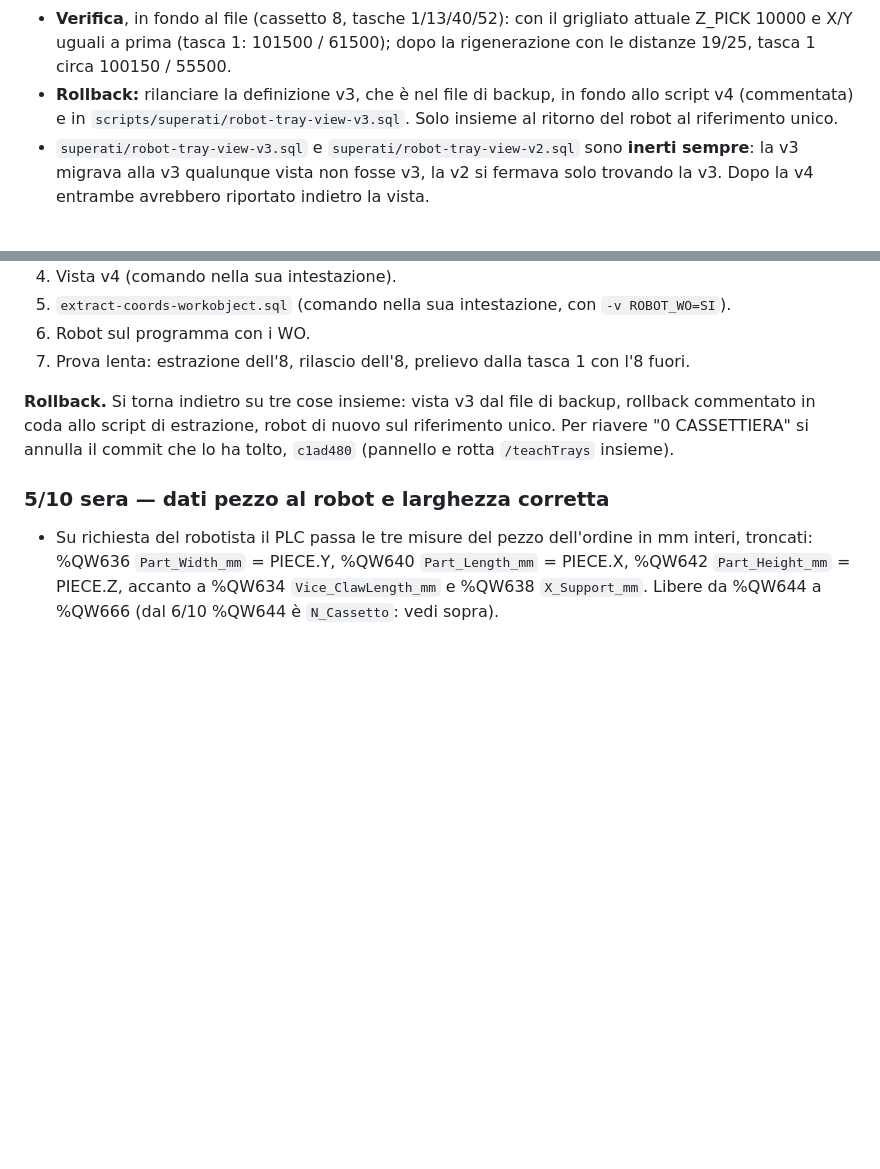
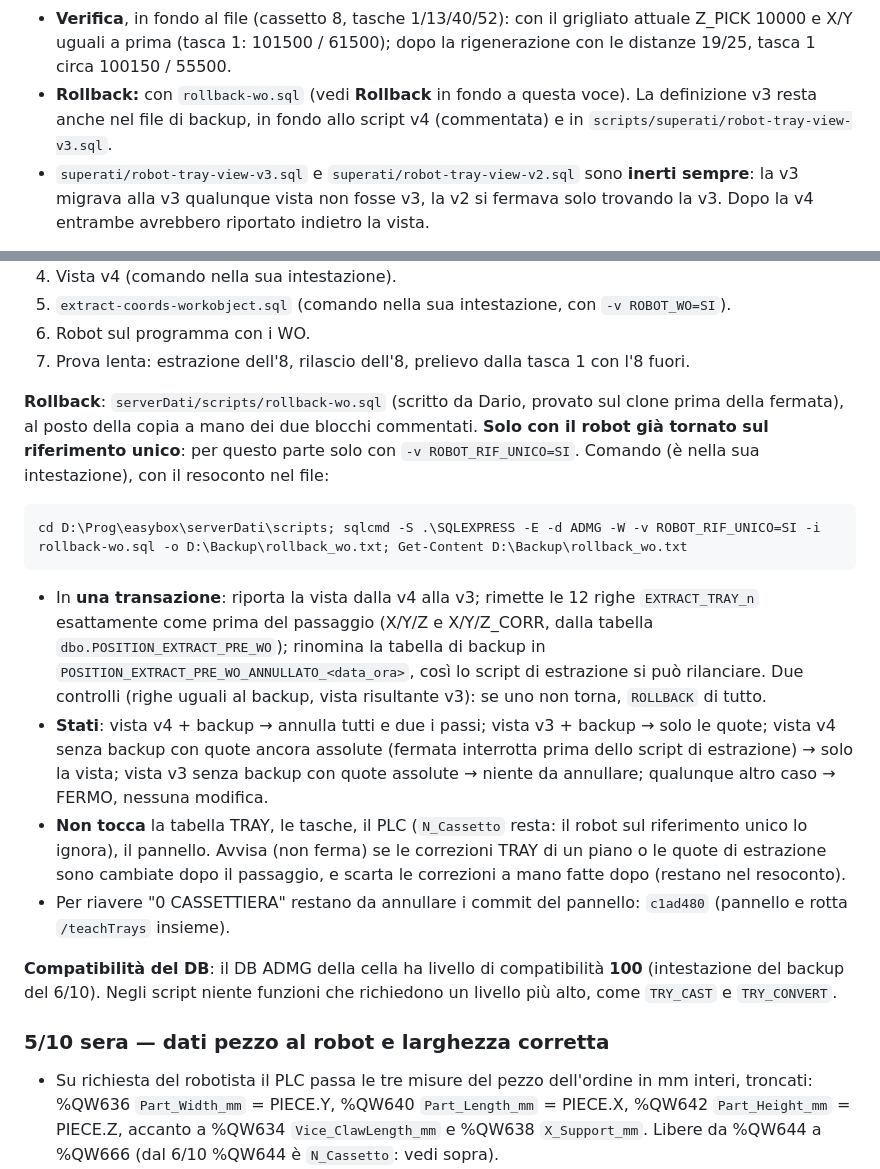
Before and after one commit to Pizz089/easybox-hmi, a Markdown page: easybox/docs/APPUNTI-CELLA.md, 2 parts joined by grey strips. GitHub-like rendering; blank space fills up the shorter version.

Commit message:
docs: APPUNTI-CELLA 6/10, rollback dei work object con rollback-wo.sql e compatibilita' del DB
Nella voce del 6/10 sui work object la procedura a mano di rollback
(vista v3 dal file di backup + ripristino commentato in coda allo script
di estrazione) diventa rollback-wo.sql: comando, cosa annulla e in quali
stati, i due controlli con ROLLBACK, cosa non tocca (TRAY, tasche, PLC,
pannello), solo con il robot gia' sul riferimento unico. Per riavere
"0 CASSETTIERA" restano da annullare i commit del pannello (c1ad480).

Una riga sulla compatibilita': il DB ADMG della cella ha livello 100
(intestazione del backup del 6/10), negli script niente funzioni che
richiedono un livello piu' alto (TRY_CAST, TRY_CONVERT).

Co-Authored-By: Claude Opus 5.5 <noreply@anthropic.com>

````diff
--- a/easybox/docs/APPUNTI-CELLA.md
+++ b/easybox/docs/APPUNTI-CELLA.md
@@ -37,7 +37,7 @@ cd D:\Prog\easybox\serverDati\scripts; sqlcmd -S .\SQLEXPRESS -E -d ADMG -y 0 -i
 - La guardia confronta la definizione attuale (a spazi normalizzati) con la v3 attesa e con la v4: v3 → la stampa nel file e passa alla v4; già v4 → "conforme", niente; qualunque altra cosa → FERMO, niente.
 - La **prima tabella** del file è il default delle colonne `*_CORR` di `[POSITION]`, letto dai metadati: nel repo non c'è, e i due inserimenti di tasche del backend (`insertPositionTray` e "Genera") non scrivono nessuna correzione. Sul clone del DB di cella (6/10): default 0, NULL ammesso (vedi sopra, ISNULL).
 - **Verifica**, in fondo al file (cassetto 8, tasche 1/13/40/52): con il grigliato attuale Z_PICK 10000 e X/Y uguali a prima (tasca 1: 101500 / 61500); dopo la rigenerazione con le distanze 19/25, tasca 1 circa 100150 / 55500.
-- **Rollback:** rilanciare la definizione v3, che è nel file di backup, in fondo allo script v4 (commentata) e in `scripts/superati/robot-tray-view-v3.sql`. Solo insieme al ritorno del robot al riferimento unico.
+- **Rollback:** con `rollback-wo.sql` (vedi **Rollback** in fondo a questa voce). La definizione v3 resta anche nel file di backup, in fondo allo script v4 (commentata) e in `scripts/superati/robot-tray-view-v3.sql`.
 - `superati/robot-tray-view-v3.sql` e `superati/robot-tray-view-v2.sql` sono **inerti sempre**: la v3 migrava alla v3 qualunque vista non fosse v3, la v2 si fermava solo trovando la v3. Dopo la v4 entrambe avrebbero riportato indietro la vista.
 
 **Causa dello scarto trovata il 6/10.** Il grigliato 2098 aveva distanze 18/24 contro la piastra vera, che misurata col metro dà 19/25: passi 709/12 e 405/3. La piastra è centrata nel cassetto 819 × 605: tasca 1 a 100 / 55 misurata, contro 101,5 / 61,5 del modello. Rimedio: rigenerare le tasche col grigliato a 19/25.
@@ -59,7 +59,16 @@ cd D:\Prog\easybox\serverDati\scripts; sqlcmd -S .\SQLEXPRESS -E -d ADMG -y 0 -i
 6. Robot sul programma con i WO.
 7. Prova lenta: estrazione dell'8, rilascio dell'8, prelievo dalla tasca 1 con l'8 fuori.
 
-**Rollback.** Si torna indietro su tre cose insieme: vista v3 dal file di backup, rollback commentato in coda allo script di estrazione, robot di nuovo sul riferimento unico. Per riavere "0 CASSETTIERA" si annulla il commit che lo ha tolto, `c1ad480` (pannello e rotta `/teachTrays` insieme).
+**Rollback**: `serverDati/scripts/rollback-wo.sql` (scritto da Dario, provato sul clone prima della fermata), al posto della copia a mano dei due blocchi commentati. **Solo con il robot già tornato sul riferimento unico**: per questo parte solo con `-v ROBOT_RIF_UNICO=SI`. Comando (è nella sua intestazione), con il resoconto nel file:
+```
+cd D:\Prog\easybox\serverDati\scripts; sqlcmd -S .\SQLEXPRESS -E -d ADMG -W -v ROBOT_RIF_UNICO=SI -i rollback-wo.sql -o D:\Backup\rollback_wo.txt; Get-Content D:\Backup\rollback_wo.txt
+```
+- In **una transazione**: riporta la vista dalla v4 alla v3; rimette le 12 righe `EXTRACT_TRAY_n` esattamente come prima del passaggio (X/Y/Z e X/Y/Z_CORR, dalla tabella `dbo.POSITION_EXTRACT_PRE_WO`); rinomina la tabella di backup in `POSITION_EXTRACT_PRE_WO_ANNULLATO_<data_ora>`, così lo script di estrazione si può rilanciare. Due controlli (righe uguali al backup, vista risultante v3): se uno non torna, `ROLLBACK` di tutto.
+- **Stati**: vista v4 + backup → annulla tutti e due i passi; vista v3 + backup → solo le quote; vista v4 senza backup con quote ancora assolute (fermata interrotta prima dello script di estrazione) → solo la vista; vista v3 senza backup con quote assolute → niente da annullare; qualunque altro caso → FERMO, nessuna modifica.
+- **Non tocca** la tabella TRAY, le tasche, il PLC (`N_Cassetto` resta: il robot sul riferimento unico lo ignora), il pannello. Avvisa (non ferma) se le correzioni TRAY di un piano o le quote di estrazione sono cambiate dopo il passaggio, e scarta le correzioni a mano fatte dopo (restano nel resoconto).
+- Per riavere "0 CASSETTIERA" restano da annullare i commit del pannello: `c1ad480` (pannello e rotta `/teachTrays` insieme).
+
+**Compatibilità del DB**: il DB ADMG della cella ha livello di compatibilità **100** (intestazione del backup del 6/10). Negli script niente funzioni che richiedono un livello più alto, come `TRY_CAST` e `TRY_CONVERT`.
 
 ### 5/10 sera — dati pezzo al robot e larghezza corretta
 - Su richiesta del robotista il PLC passa le tre misure del pezzo dell'ordine in mm interi, troncati: %QW636 `Part_Width_mm` = PIECE.Y, %QW640 `Part_Length_mm` = PIECE.X, %QW642 `Part_Height_mm` = PIECE.Z, accanto a %QW634 `Vice_ClawLength_mm` e %QW638 `X_Support_mm`. Libere da %QW644 a %QW666 (dal 6/10 %QW644 è `N_Cassetto`: vedi sopra).
````
